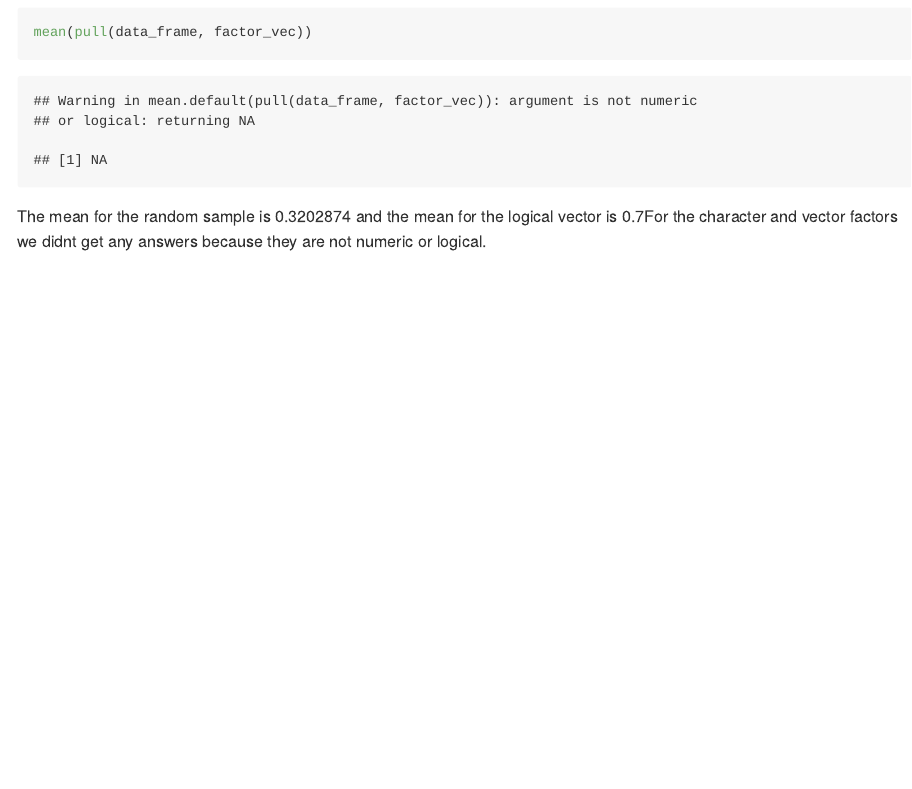
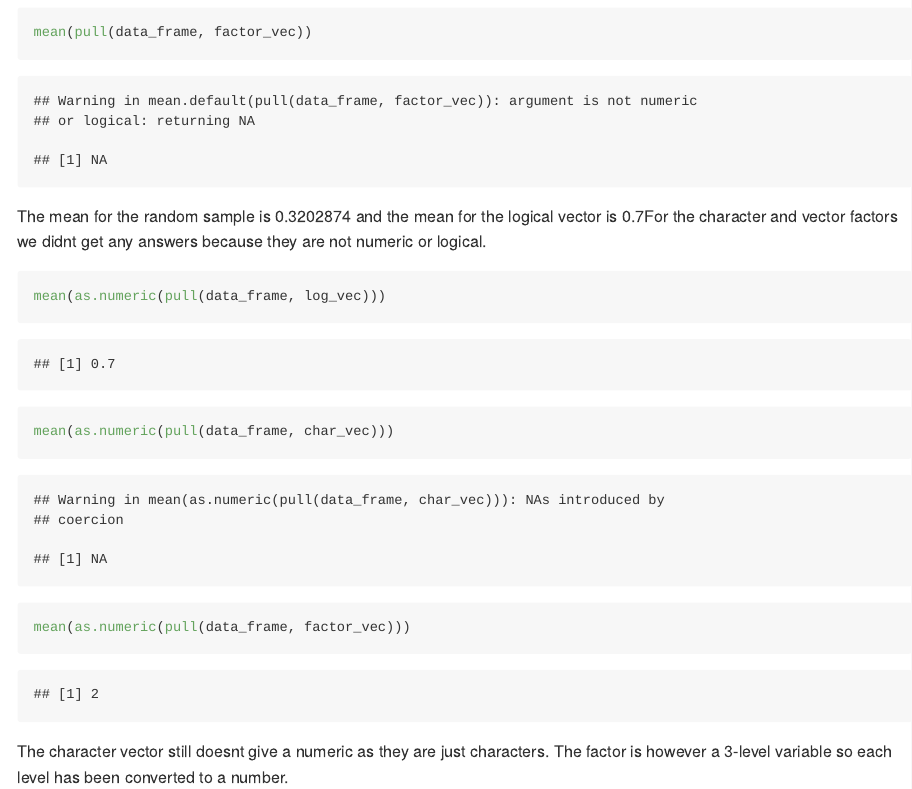
Before and after one commit to Esbkyere/ebk2150__hw1, an R Markdown document (ebk2150__hw1.Rmd): the page in a window 1100 px wide, from 1300 px down. Rendered offline with R 4.5, knitr and Pandoc, with nearby package versions; code that draws random numbers runs with fixed seeds of ours; some code elsewhere in the file could not run offline; long lines of code are wrapped.

Commit message:
I added the last question on converting factor to numeric so i can take a mean

````diff
--- a/ebk2150__hw1.Rmd
+++ b/ebk2150__hw1.Rmd
@@ -60,3 +60,13 @@ mean(pull(data_frame, factor_vec))
 
 ```
 The mean for the random sample is `r mean(pull(data_frame,rand_samp))` and the mean for the logical vector is `r mean(pull(data_frame, log_vec)) `For the character and vector factors we didnt get any answers because they are not numeric or logical.
+
+
+```{r}
+mean(as.numeric(pull(data_frame, log_vec)))
+mean(as.numeric(pull(data_frame, char_vec)))
+mean(as.numeric(pull(data_frame, factor_vec)))
+
+```
+
+The character vector still doesnt give a numeric as they are just characters. The factor is however a 3-level variable so each level has been converted to a number.
````
